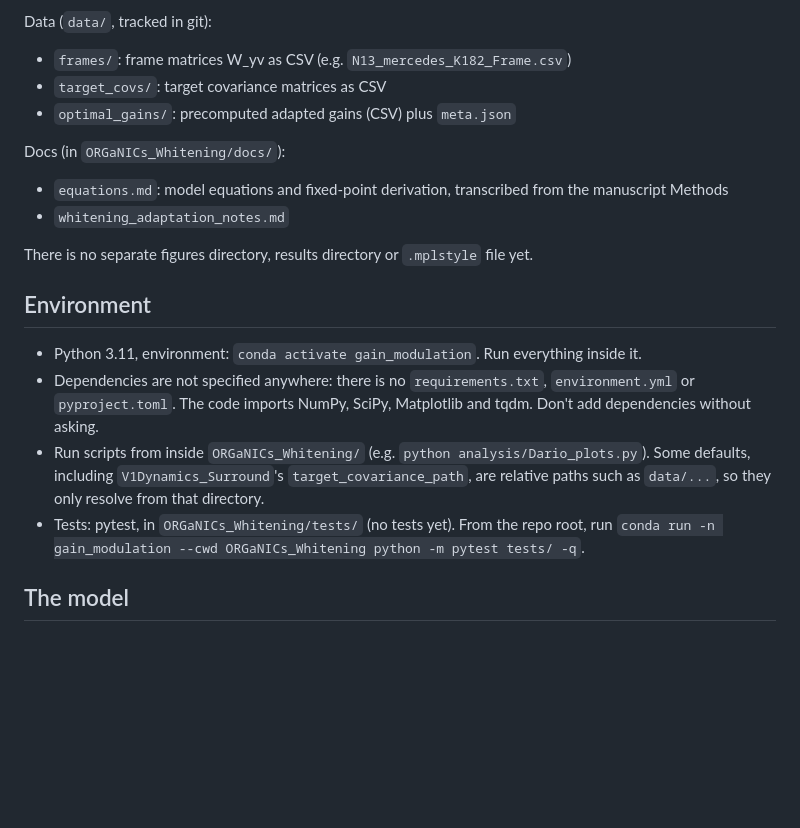
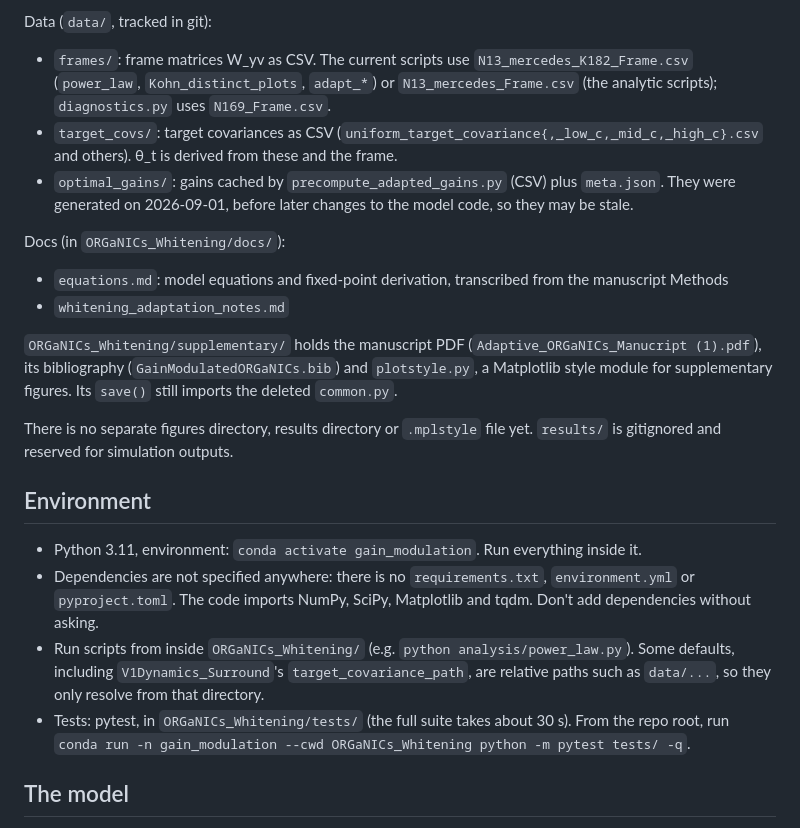
Before and after one commit to ja5496/gain-modulated-organics, a Markdown page: CLAUDE.md, the part around one of its changes. Drawn GitHub-style; blank space fills up the shorter version.

```diff
--- a/CLAUDE.md
+++ b/CLAUDE.md
@@ -26,20 +36,22 @@ Tests: `tests/` holds pytest tests; it's currently empty apart from `__init__.py
 
 Data (`data/`, tracked in git):
-- `frames/`: frame matrices W_yv as CSV (e.g. `N13_mercedes_K182_Frame.csv`)
-- `target_covs/`: target covariance matrices as CSV
-- `optimal_gains/`: precomputed adapted gains (CSV) plus `meta.json`
+- `frames/`: frame matrices W_yv as CSV. The current scripts use `N13_mercedes_K182_Frame.csv` (`power_law`, `Kohn_distinct_plots`, `adapt_*`) or `N13_mercedes_Frame.csv` (the analytic scripts); `diagnostics.py` uses `N169_Frame.csv`.
+- `target_covs/`: target covariances as CSV (`uniform_target_covariance{,_low_c,_mid_c,_high_c}.csv` and others). θ_t is derived from these and the frame.
+- `optimal_gains/`: gains cached by `precompute_adapted_gains.py` (CSV) plus `meta.json`. They were generated on 2026-09-01, before later changes to the model code, so they may be stale.
 
 Docs (in `ORGaNICs_Whitening/docs/`):
 - `equations.md`: model equations and fixed-point derivation, transcribed from the manuscript Methods
 - `whitening_adaptation_notes.md`
 
-There is no separate figures directory, results directory or `.mplstyle` file yet.
+`ORGaNICs_Whitening/supplementary/` holds the manuscript PDF (`Adaptive_ORGaNICs_Manucript (1).pdf`), its bibliography (`GainModulatedORGaNICs.bib`) and `plotstyle.py`, a Matplotlib style module for supplementary figures. Its `save()` still imports the deleted `common.py`.
+
+There is no separate figures directory, results directory or `.mplstyle` file yet. `results/` is gitignored and reserved for simulation outputs.
 
 ## Environment
 - Python 3.11, environment: `conda activate gain_modulation`. Run everything inside it.
 - Dependencies are not specified anywhere: there is no `requirements.txt`, `environment.yml` or `pyproject.toml`. The code imports NumPy, SciPy, Matplotlib and tqdm. Don't add dependencies without asking.
-- Run scripts from inside `ORGaNICs_Whitening/` (e.g. `python analysis/Dario_plots.py`). Some defaults, including `V1Dynamics_Surround`'s `target_covariance_path`, are relative paths such as `data/...`, so they only resolve from that directory.
-- Tests: pytest, in `ORGaNICs_Whitening/tests/` (no tests yet). From the repo root, run `conda run -n gain_modulation --cwd ORGaNICs_Whitening python -m pytest tests/ -q`.
+- Run scripts from inside `ORGaNICs_Whitening/` (e.g. `python analysis/power_law.py`). Some defaults, including `V1Dynamics_Surround`'s `target_covariance_path`, are relative paths such as `data/...`, so they only resolve from that directory.
+- Tests: pytest, in `ORGaNICs_Whitening/tests/` (the full suite takes about 30 s). From the repo root, run `conda run -n gain_modulation --cwd ORGaNICs_Whitening python -m pytest tests/ -q`.
 
 ## The model
 Full equations and derivations are in `docs/equations.md` (Eqs. dy, du, da, dv, dg, dmu, y_steady, z_prime). Key facts:
```
Also changed, not shown: other parts of CLAUDE.md (+25 -15 lines).
